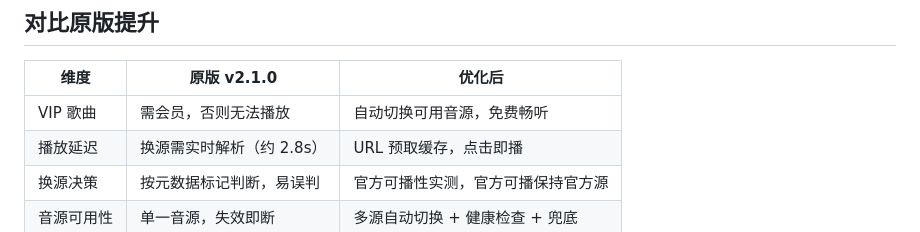
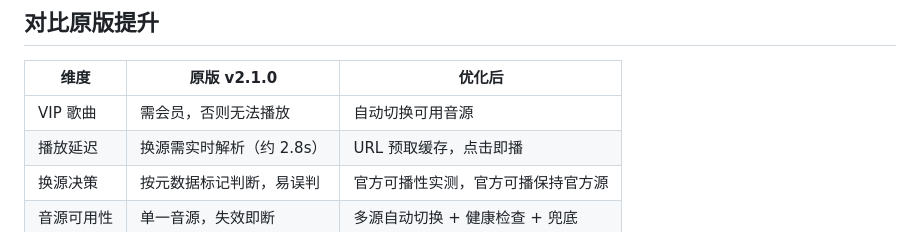
Before and after one commit to dx-y/mineradio-free-source-tool, a Markdown page: README.md, the part around the change. Rendered like a GitHub page.

Commit message:
docs: 低调化 README 对比表表述（去除'敏感措辞'措辞）

```diff
--- a/README.md
+++ b/README.md
@@ -73,7 +73,7 @@
 
 | 维度 | 原版 v2.1.0 | 优化后 |
 |------|-------------|--------|
-| VIP 歌曲 | 需会员，否则无法播放 | 自动切换可用音源，免费畅听 |
+| VIP 歌曲 | 需会员，否则无法播放 | 自动切换可用音源 |
 | 播放延迟 | 换源需实时解析（约 2.8s） | URL 预取缓存，点击即播 |
 | 换源决策 | 按元数据标记判断，易误判 | 官方可播性实测，官方可播保持官方源 |
 | 音源可用性 | 单一音源，失效即断 | 多源自动切换 + 健康检查 + 兜底 |
```
